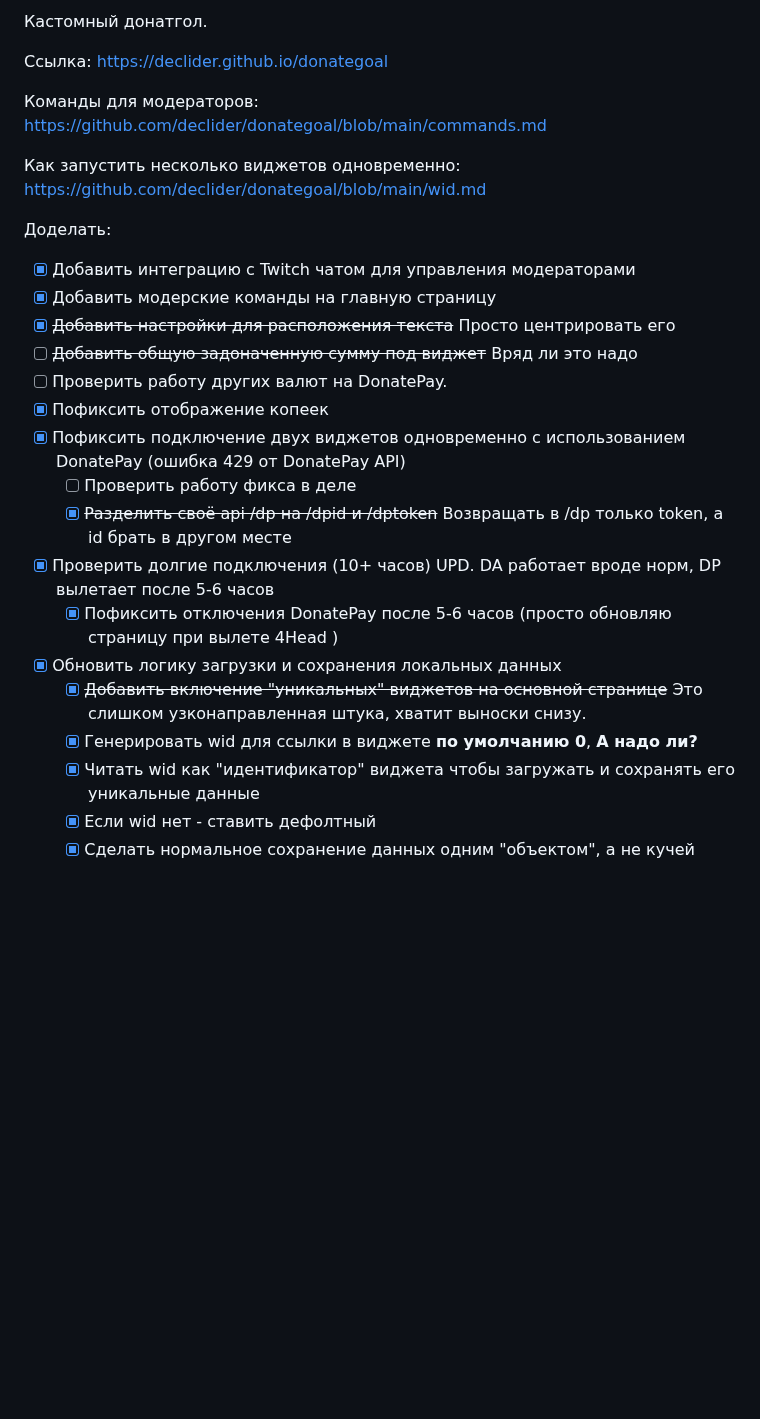
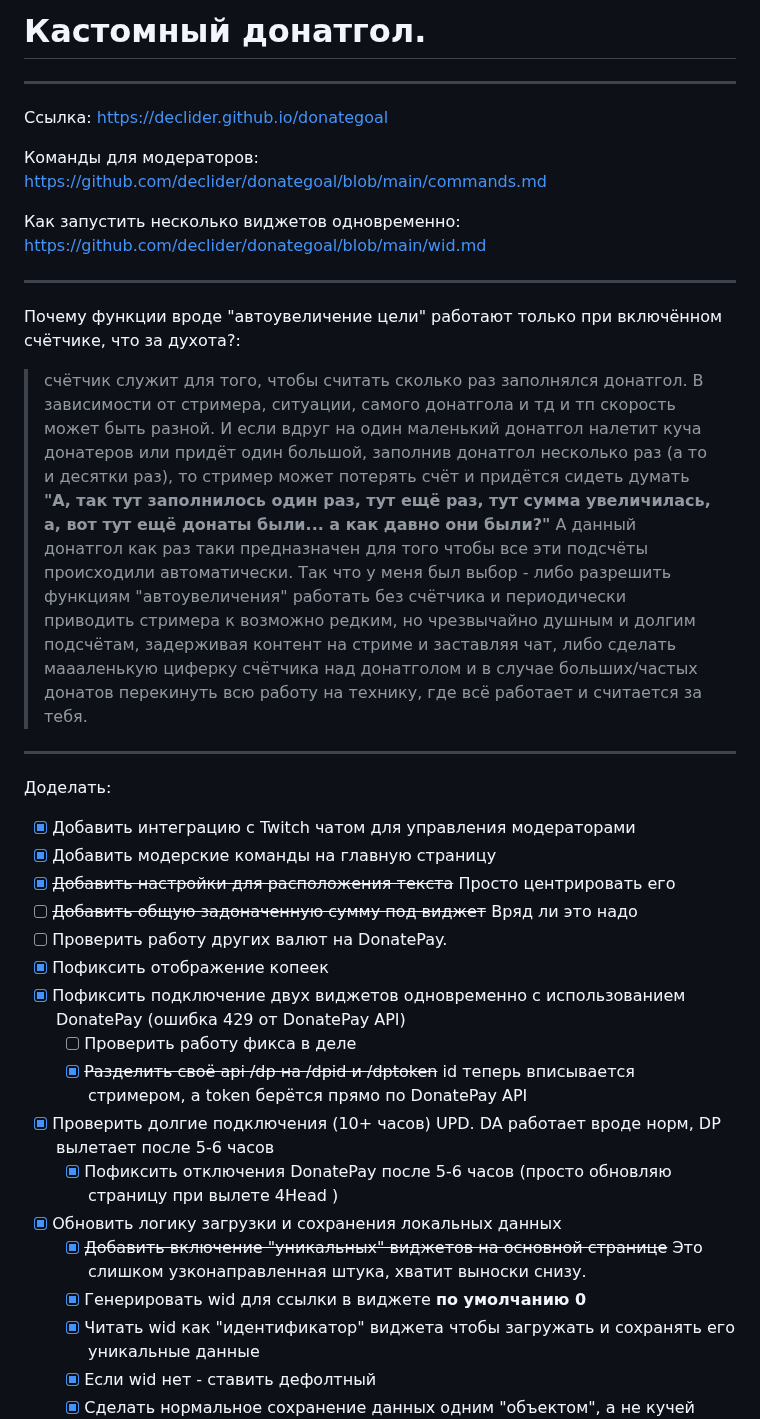
Before and after one commit to declider/donategoal, a Markdown page: readme.md, the part around the change. GitHub-like rendering; blank space fills up the shorter version.

```diff
--- a/readme.md
+++ b/readme.md
@@ -1,10 +1,20 @@
-Кастомный донатгол.
+# Кастомный донатгол.
+
+---
 
 Ссылка: https://declider.github.io/donategoal
 
 Команды для модераторов: https://github.com/declider/donategoal/blob/main/commands.md
 
 Как запустить несколько виджетов одновременно: https://github.com/declider/donategoal/blob/main/wid.md
+
+---
+
+Почему функции вроде "автоувеличение цели" работают только при включённом счётчике, что за духота?:
+> счётчик служит для того, чтобы считать сколько раз заполнялся донатгол. В зависимости от стримера, ситуации, самого донатгола и тд и тп скорость может быть разной. И если вдруг на один маленький донатгол налетит куча донатеров или придёт один большой, заполнив донатгол несколько раз (а то и десятки раз), то стример может потерять счёт и придётся сидеть думать __"А, так тут заполнилось один раз, тут ещё раз, тут сумма увеличилась, а, вот тут ещё донаты были... а как давно они были?"__
+А данный донатгол как раз таки предназначен для того чтобы все эти подсчёты происходили автоматически. Так что у меня был выбор - либо разрешить функциям "автоувеличения" работать без счётчика и периодически приводить стримера к возможно редким, но чрезвычайно душным и долгим подсчётам, задерживая контент на стриме и заставляя чат, либо сделать маааленькую циферку счётчика над донатголом и в случае больших/частых донатов перекинуть всю работу на технику, где всё работает и считается за тебя.
+
+---
 
 Доделать:
 - [x] Добавить интеграцию с Twitch чатом для управления модераторами
@@ -15,12 +25,12 @@
 - [x] Пофиксить отображение копеек
 - [x] Пофиксить подключение двух виджетов одновременно с использованием DonatePay (ошибка 429 от DonatePay API)
   - [ ] Проверить работу фикса в деле
-  - [x] ~~Разделить своё api /dp на /dpid и /dptoken~~ Возвращать в /dp только token, а id брать в другом месте
+  - [x] ~~Разделить своё api /dp на /dpid и /dptoken~~ id теперь вписывается стримером, а token берётся прямо по DonatePay API
 - [x] Проверить долгие подключения (10+ часов) UPD. DA работает вроде норм, DP вылетает после 5-6 часов
   - [x] Пофиксить отключения DonatePay после 5-6 часов (просто обновляю страницу при вылете 4Head )
 - [x] Обновить логику загрузки и сохранения локальных данных
   - [x] ~~Добавить включение "уникальных" виджетов на основной странице~~ Это слишком узконаправленная штука, хватит выноски снизу.
-  - [x] Генерировать wid для ссылки в виджете **по умолчанию 0**, **А надо ли?**
+  - [x] Генерировать wid для ссылки в виджете **по умолчанию 0**
   - [x] Читать wid как "идентификатор" виджета чтобы загружать и сохранять его уникальные данные
   - [x] Если wid нет - ставить дефолтный
   - [x] Сделать нормальное сохранение данных одним "объектом", а не кучей ключей
```
